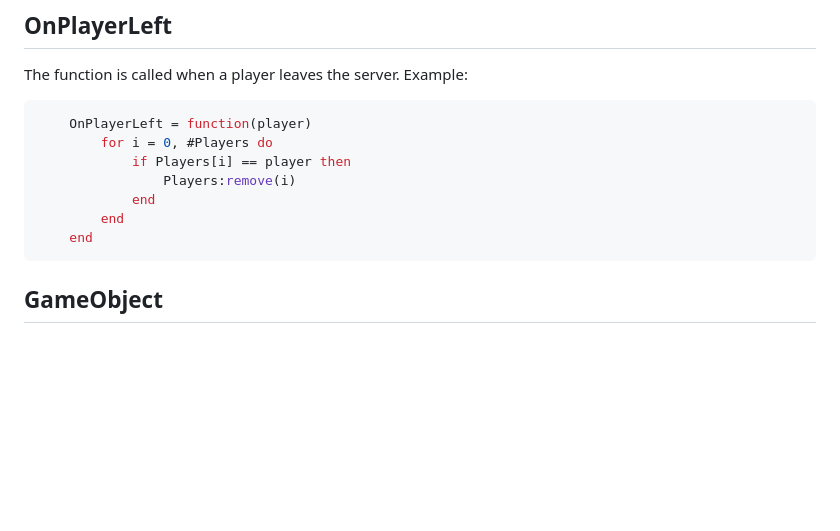
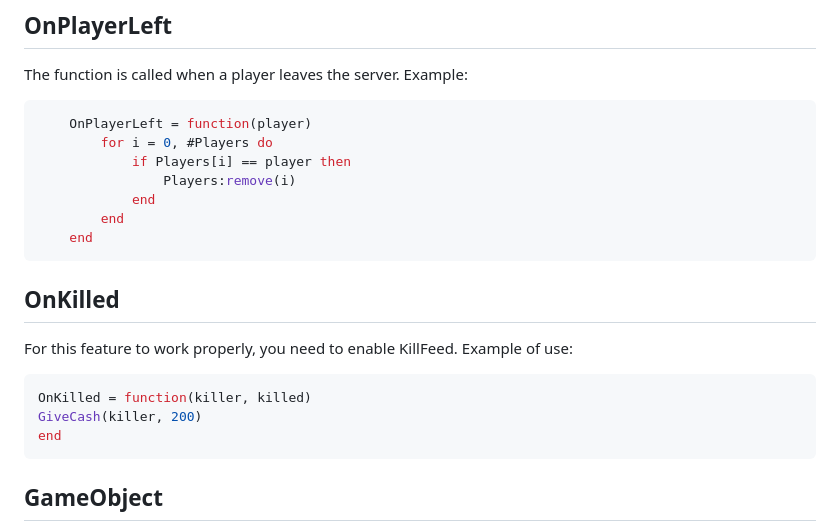
Before and after one commit to D3LV1N-GO/ModdingAPI, a Markdown page: content.md, the part around the change. Drawn GitHub-style; blank space fills up the shorter version.

````diff
--- a/content.md
+++ b/content.md
@@ -31,6 +31,13 @@ The function is called when a player leaves the server. Example:
             end
         end
     end
+```
+## OnKilled
+For this feature to work properly, you need to enable KillFeed. Example of use:
+```lua
+OnKilled = function(killer, killed)
+GiveCash(killer, 200)
+end
 ```
 
 ## GameObject
````
